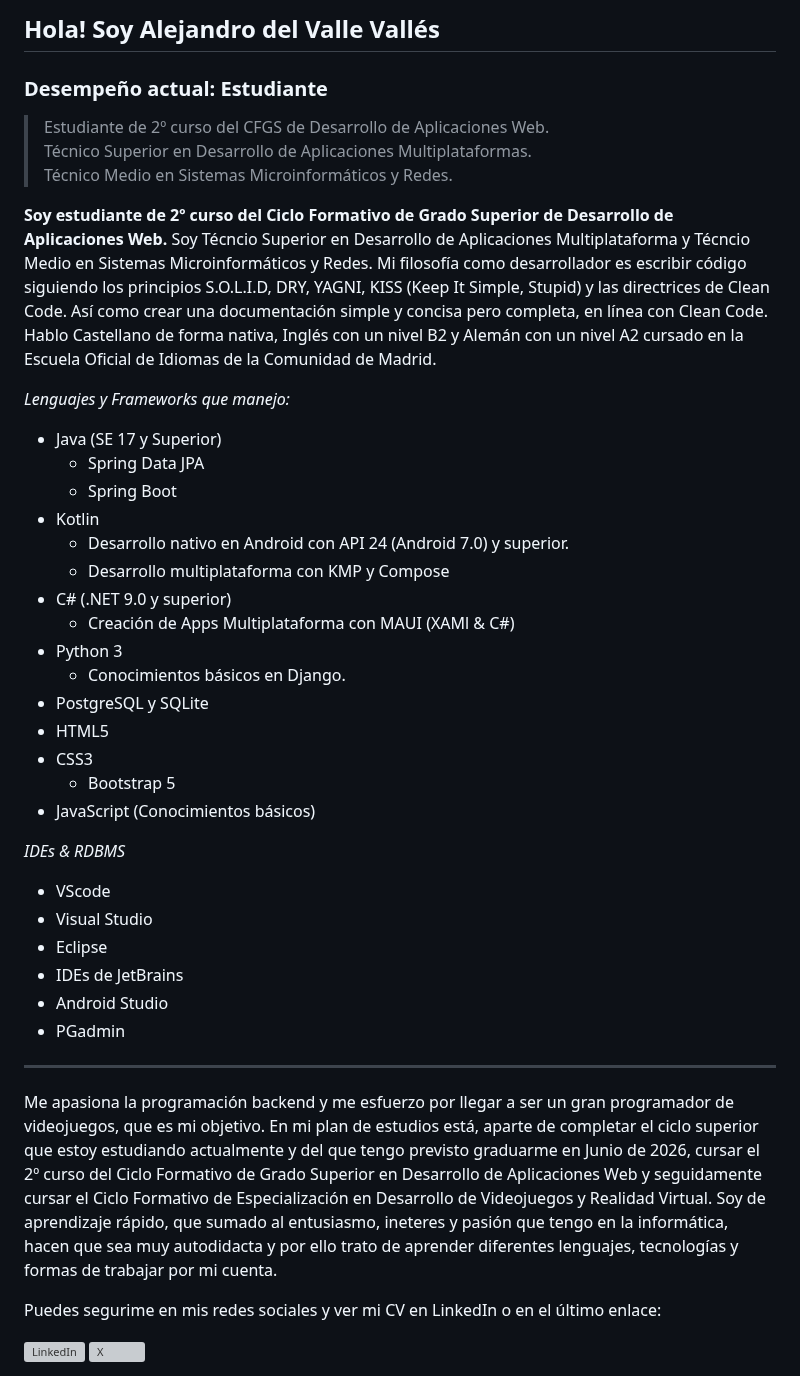
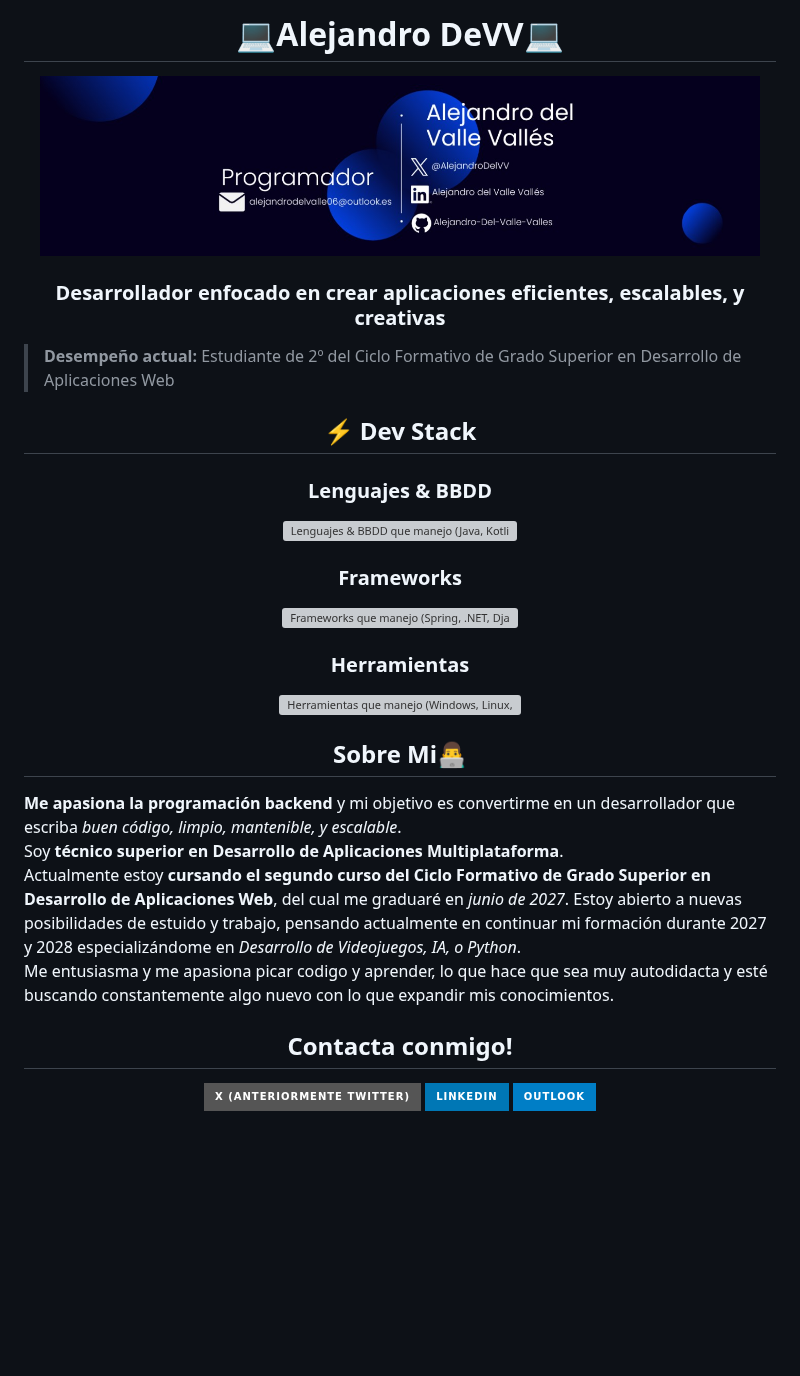
Before and after one commit to Alejandro-Del-Valle-Valles/Alejandro-Del-Valle-Valles, a Markdown page: README.md, the part around the change. Rendered like a GitHub page; pictures changed too: assets/banner.jpg (added); badges without logos; blank space fills up the shorter version; grey boxes are pictures that could not be loaded.

Commit message:
Mejoro el README

```diff
--- a/README.md
+++ b/README.md
@@ -1,50 +1,42 @@
-## Hola! Soy Alejandro del Valle Vallés
-### Desempeño actual: Estudiante
+<h1 align="center">&#128187;Alejandro DeVV&#128187;</h1>
 
-> Estudiante de 2º curso del CFGS de Desarrollo de Aplicaciones Web.<br>
-> Técnico Superior en Desarrollo de Aplicaciones Multiplataformas.<br>
-> Técnico Medio en Sistemas Microinformáticos y Redes.
+<div align="center">
+  <img src="./assets/banner.jpg" width="720" alt="Aurora terminal intro" />
+</div>
 
-**Soy estudiante de 2º curso del Ciclo Formativo de Grado Superior de Desarrollo de Aplicaciones Web.** Soy Técncio Superior en Desarrollo de Aplicaciones Multiplataforma y Técncio Medio en Sistemas Microinformáticos y Redes.
-Mi filosofía como desarrollador es escribir código siguiendo los principios S.O.L.I.D, DRY, YAGNI, KISS (Keep It Simple, Stupid) y las directrices de Clean Code. Así como crear una documentación simple y concisa pero completa, en línea con Clean Code.
-Hablo Castellano de forma nativa, Inglés con un nivel B2 y Alemán con un nivel A2 cursado en la Escuela Oficial de Idiomas de la Comunidad de Madrid.<br>
+<h3 align="center">Desarrollador enfocado en crear aplicaciones eficientes, escalables, y creativas</h3>
 
-_Lenguajes y Frameworks que manejo:_
-- Java (SE 17 y Superior)
-  - Spring Data JPA
-  - Spring Boot
-- Kotlin
-  - Desarrollo nativo en Android con API 24 (Android 7.0) y superior.
-  - Desarrollo multiplataforma con KMP y Compose
-- C# (.NET 9.0 y superior)
-  - Creación de Apps Multiplataforma con MAUI (XAMl & C#)
-- Python 3
-  - Conocimientos básicos en Django.
-- PostgreSQL y SQLite
-- HTML5
-- CSS3
-  - Bootstrap 5
-- JavaScript (Conocimientos básicos)
+><b>Desempeño actual:</b> Estudiante de 2º del Ciclo Formativo de Grado Superior en Desarrollo de Aplicaciones Web
 
-_IDEs & RDBMS_
-- VScode
-- Visual Studio
-- Eclipse
-- IDEs de JetBrains
-- Android Studio
-- PGadmin
+<h2 align="center">⚡ Dev Stack</h2>
 
----
-Me apasiona la programación backend y me esfuerzo por llegar a ser un gran programador de videojuegos, que es mi objetivo.
-En mi plan de estudios está, aparte de completar el ciclo superior que estoy estudiando actualmente y del que tengo previsto graduarme en Junio de 2026, cursar el 2º curso del Ciclo Formativo de Grado Superior en Desarrollo de Aplicaciones Web y seguidamente cursar el Ciclo Formativo de Especialización en Desarrollo de Videojuegos y Realidad Virtual.
-Soy de aprendizaje rápido, que sumado al entusiasmo, ineteres y pasión que tengo en la informática, hacen que sea muy autodidacta y por ello trato de aprender diferentes lenguajes, tecnologías y formas de trabajar por mi cuenta.
+<h3 align="center">Lenguajes & BBDD</h3>
+<p align="center">
+    <img src="https://skillicons.dev/icons?i=java,kotlin,cs,py,js,php,html,css,postgresql,sqlite"  alt="Lenguajes & BBDD que manejo (Java, Kotlin, C#, Python, JS, PHP, HTML5, CSS3, PostgreSQL, SQLite)">
+</p>
+<h3 align="center">Frameworks</h3>
+<p align="center">
+    <img src="https://skillicons.dev/icons?i=spring,dotnet,django,bootstrap"  alt="Frameworks que manejo (Spring, .NET, Django, Bootstrap5)">
+</p>
+<h3 align="center">Herramientas</h3>
+<p align="center">
+    <img src="https://skillicons.dev/icons?i=windows,linux,ubuntu,eclipse,vscode,visualstudio,androidstudio,idea,postman,git,github"  alt="Herramientas que manejo (Windows, Linux, Ubuntu, Eclipse IDE, VScode, Visual Studio, Android Studio, IntelliJ, Postman, Git, GitHub)">
+</p>
 
-Puedes segurime en mis redes sociales y ver mi CV en LinkedIn o en el último enlace:
-<div style="padding: 30dp; margin: 30dp;">
-  <a href="https://www.linkedin.com/in/alejandro-del-valle-vallés-6068922ab/">
-    <img src="https://kirisama.com/wp-content/uploads/2023/04/linkedin-logo-black.png" alt="LinkedIn" width="60"/>
-  </a>
-  <a href="https://x.com/AlejandroDelVV">
-    <img src="https://upload.wikimedia.org/wikipedia/commons/c/ce/X_logo_2023.svg" alt="X" width="60"/>
-  </a>
-</div>
+<h2 align="center">Sobre Mi👨‍💻</h2>
+
+**Me apasiona la programación backend** y mi objetivo es convertirme en un desarrollador que escriba *buen código, limpio, mantenible, y escalable*.<br>
+Soy **técnico superior en Desarrollo de Aplicaciones Multiplataforma**.<br>
+Actualmente estoy **cursando el segundo curso del Ciclo Formativo de Grado Superior en Desarrollo de Aplicaciones Web**, del cual me graduaré en *junio de 2027*. Estoy abierto a nuevas posibilidades de estuido y trabajo, pensando actualmente en continuar mi formación durante 2027 y 2028 especializándome en *Desarrollo de Videojuegos, IA, o Python*.<br>
+Me entusiasma y me apasiona picar codigo y aprender, lo que hace que sea muy autodidacta y esté buscando constantemente algo nuevo con lo que expandir mis conocimientos.
+
+<h2 align="center">Contacta conmigo!</h2>
+<p align="center">
+    <a href="https://www.linkedin.com/in/alejandro-del-valle-vallés-6068922ab/">
+        <img src="https://img.shields.io/badge/X%20(Anteriormente%20Twitter)-gray?style=for-the-badge&logo=x&labelColor=gray">
+    </a>
+    <a href="https://www.linkedin.com/in/alejandro-del-valle-vallés-6068922ab/">
+        <img src="https://img.shields.io/badge/LinkedIn-0077B5?style=for-the-badge&logo=linkedin&logoColor=white">
+    </a>
+    <a href="mailto:alejandrodelvalle06@outlook.es"><img src="https://img.shields.io/badge/outlook-blue?style=for-the-badge&logo=mail.ru&labelColor=blue"></a>
+</p>
```
Also changed, not shown: 1 other file.
